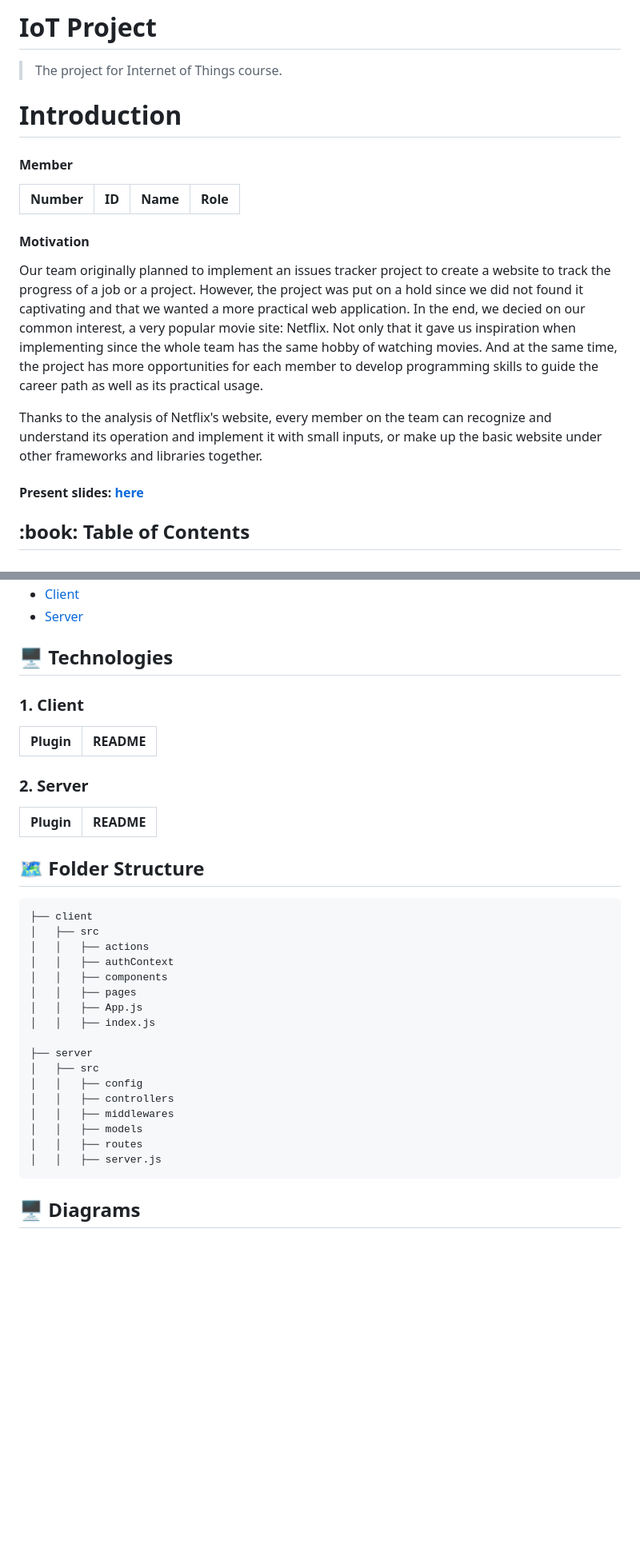
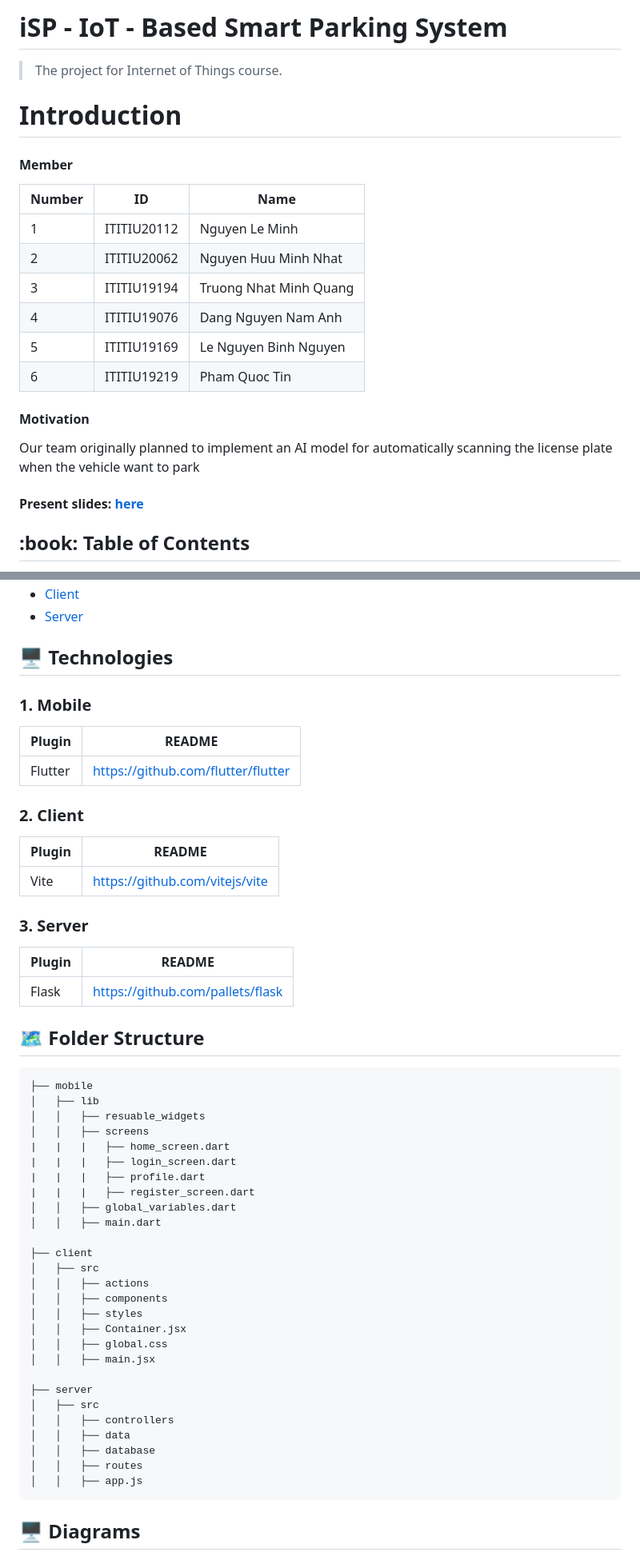
Before and after one commit to minhnhat2803/Thesis-Web-Mobile, a Markdown page: README.md, 2 parts joined by grey strips. Shown at 80% size. Drawn GitHub-style; blank space fills up the shorter version.

```diff
--- a/README.md
+++ b/README.md
@@ -1,15 +1,18 @@
-# IoT Project
+# iSP - IoT - Based Smart Parking System
 > The project for Internet of Things course.
 
 # Introduction
 <h4>Member</h4>
 
-| Number | ID | Name | Role |
-| ----- | ----- | --------- | --------- |
-
+| Number | ID | Name |
+| ----- | ----- | --------- |
+| 1 | ITITIU20112 | Nguyen Le Minh |
+| 2 | ITITIU20062| Nguyen Huu Minh Nhat |
+| 3 | ITITIU19194 | Truong Nhat Minh Quang |
+| 4 | ITITIU19076 | Dang Nguyen Nam Anh |
+| 5 | ITITIU19169 | Le Nguyen Binh Nguyen |
+| 6 | ITITIU19219 | Pham Quoc Tin |
 
 <h4>Motivation</h4>
-<p>Our team originally planned to implement an issues tracker project to create a website to track the progress of a job or a project. However, the project was put on a hold since we did not found it captivating and that we wanted a more practical web application.
-In the end, we decied on our common interest, a very popular movie site: Netflix. Not only that it gave us inspiration when implementing since the whole team has the same hobby of watching movies. And at the same time, the project has more opportunities for each member to develop programming skills to guide the career path as well as its practical usage.</p>
-<p>Thanks to the analysis of Netflix's website, every member on the team can recognize and understand its operation and implement it with small inputs, or make up the basic website under other frameworks and libraries together.</p>
+<p>Our team originally planned to implement an AI model for automatically scanning the license plate when the vehicle want to park</p>
 
@@ -53,37 +62,53 @@ List the ready features here:
     <li><a href="https://github.com/namanh2310/IoT_Project/tree/main/server">Server</a></li>
    </ul>
 
-
 <h2 id="technologies"> 🖥️ Technologies</h2>
 
-### 1. Client
+### 1. Mobile
 | Plugin | README |
 | ------ | ------ |
+| Flutter | https://github.com/flutter/flutter |
 
-### 2. Server
+### 2. Client
 | Plugin | README |
 | ------ | ------ |
+| Vite | https://github.com/vitejs/vite |
+
+### 3. Server
+| Plugin | README |
+| ------ | ------ |
+| Flask | https://github.com/pallets/flask |
 
 <!-- FOLDER STRUCTURE -->
 <h2 id="folder-structure"> 🗺️ Folder Structure</h2>
 
+    ├── mobile
+    │   ├── lib
+    │   │   ├── resuable_widgets
+    │   │   ├── screens
+    |   |   |   ├── home_screen.dart
+    |   |   |   ├── login_screen.dart
+    |   |   |   ├── profile.dart
+    |   |   |   ├── register_screen.dart
+    │   │   ├── global_variables.dart
+    │   │   ├── main.dart
+
     ├── client
     │   ├── src
     │   │   ├── actions
-    │   │   ├── authContext
     │   │   ├── components
-    │   │   ├── pages
-    │   │   ├── App.js
-    │   │   ├── index.js
+    │   │   ├── styles
+    │   │   ├── Container.jsx
+    │   │   ├── global.css
+    │   │   ├── main.jsx
 
     ├── server
     │   ├── src
-    │   │   ├── config
     │   │   ├── controllers
-    │   │   ├── middlewares
-    │   │   ├── models
+    │   │   ├── data
+    │   │   ├── database
     │   │   ├── routes
-    │   │   ├── server.js
+    │   │   ├── app.js
 
 <h2 id="diagram"> 🖥 Diagrams </h2>
 
```
Also changed, not shown: other parts of README.md (+18 -19 lines).
